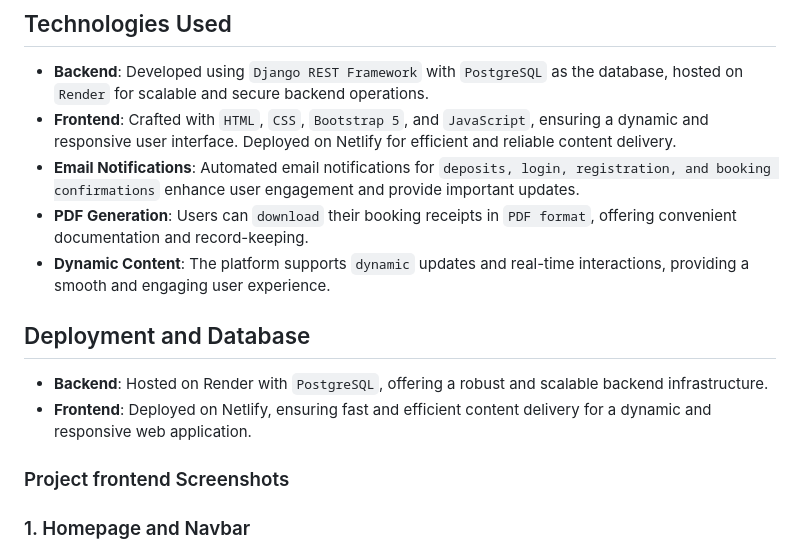
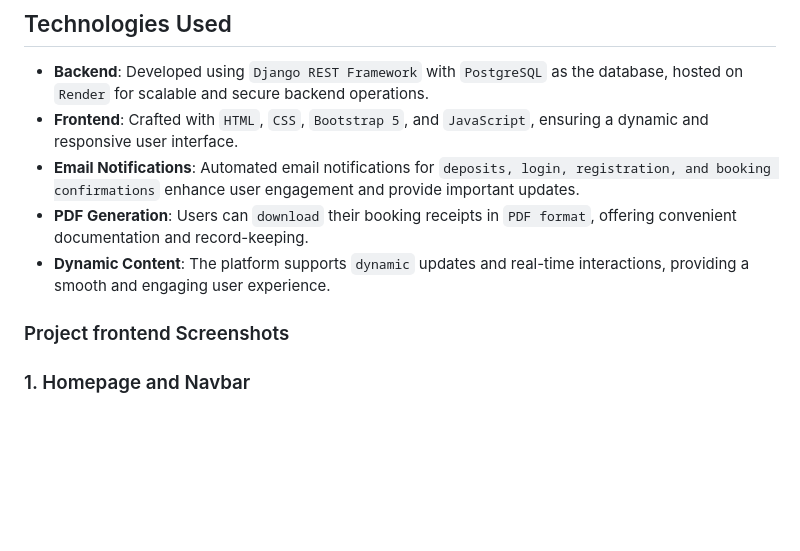
Before and after one commit to ramim141/Hotel-Booking-Management-frontend, a Markdown page: README.md, the part around the change. Drawn GitHub-style; blank space fills up the shorter version.

```diff
--- a/README.md
+++ b/README.md
@@ -17,15 +17,12 @@
 ## Technologies Used
 
 - **Backend**: Developed using `Django REST Framework` with `PostgreSQL` as the database, hosted on `Render` for scalable and secure backend operations.
-- **Frontend**: Crafted with `HTML`, `CSS`, `Bootstrap 5`, and `JavaScript`, ensuring a dynamic and responsive user interface. Deployed on Netlify for efficient and reliable content delivery.
+- **Frontend**: Crafted with `HTML`, `CSS`, `Bootstrap 5`, and `JavaScript`, ensuring a dynamic and responsive user interface.
 - **Email Notifications**: Automated email notifications for `deposits, login, registration, and booking confirmations` enhance user engagement and provide important updates.
 - **PDF Generation**: Users can `download` their booking receipts in `PDF format`, offering convenient documentation and record-keeping.
 - **Dynamic Content**: The platform supports `dynamic` updates and real-time interactions, providing a smooth and engaging user experience.
 
-## Deployment and Database
 
-- **Backend**: Hosted on Render with `PostgreSQL`, offering a robust and scalable backend infrastructure.
-- **Frontend**: Deployed on Netlify, ensuring fast and efficient content delivery for a dynamic and responsive web application.
 
 ### Project frontend Screenshots
 ### 1. Homepage and Navbar
```
